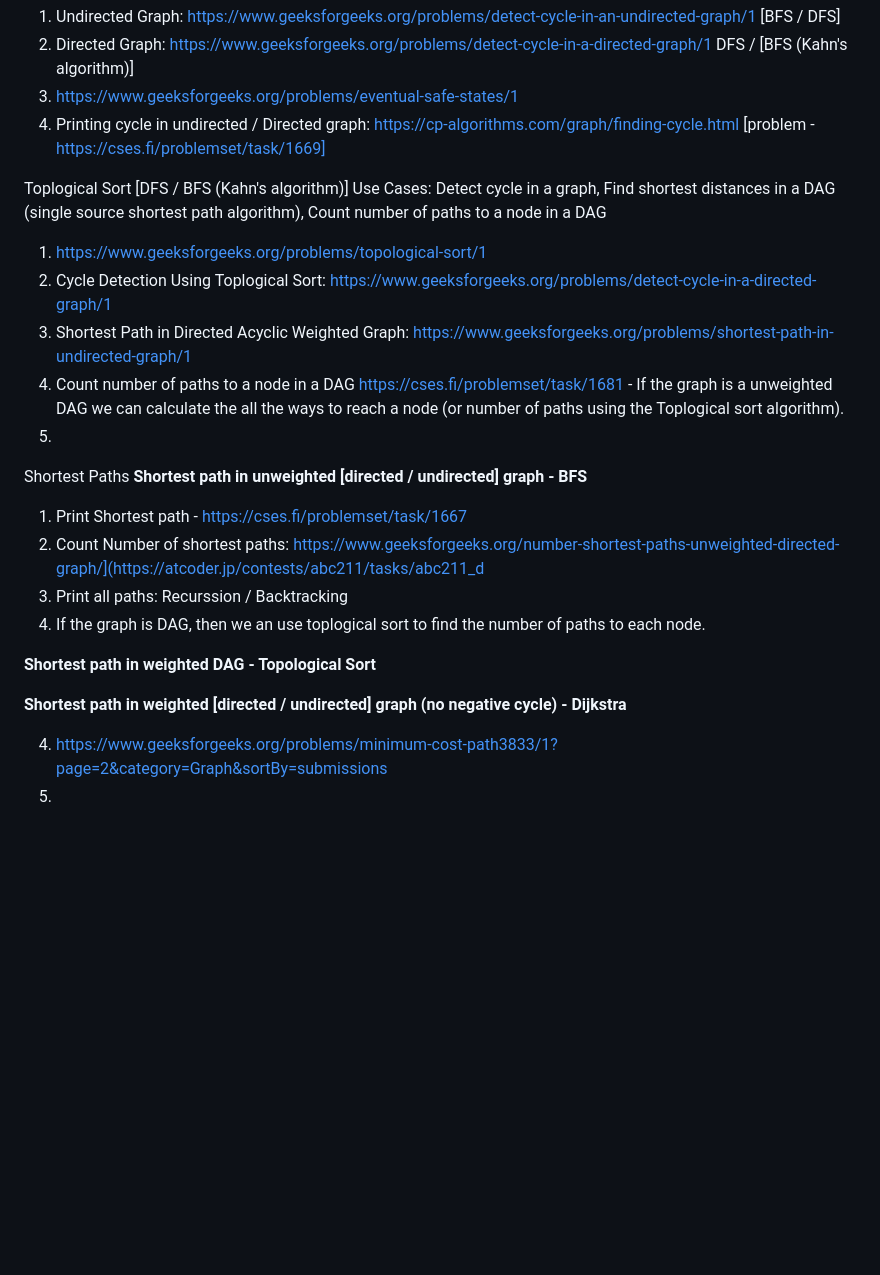
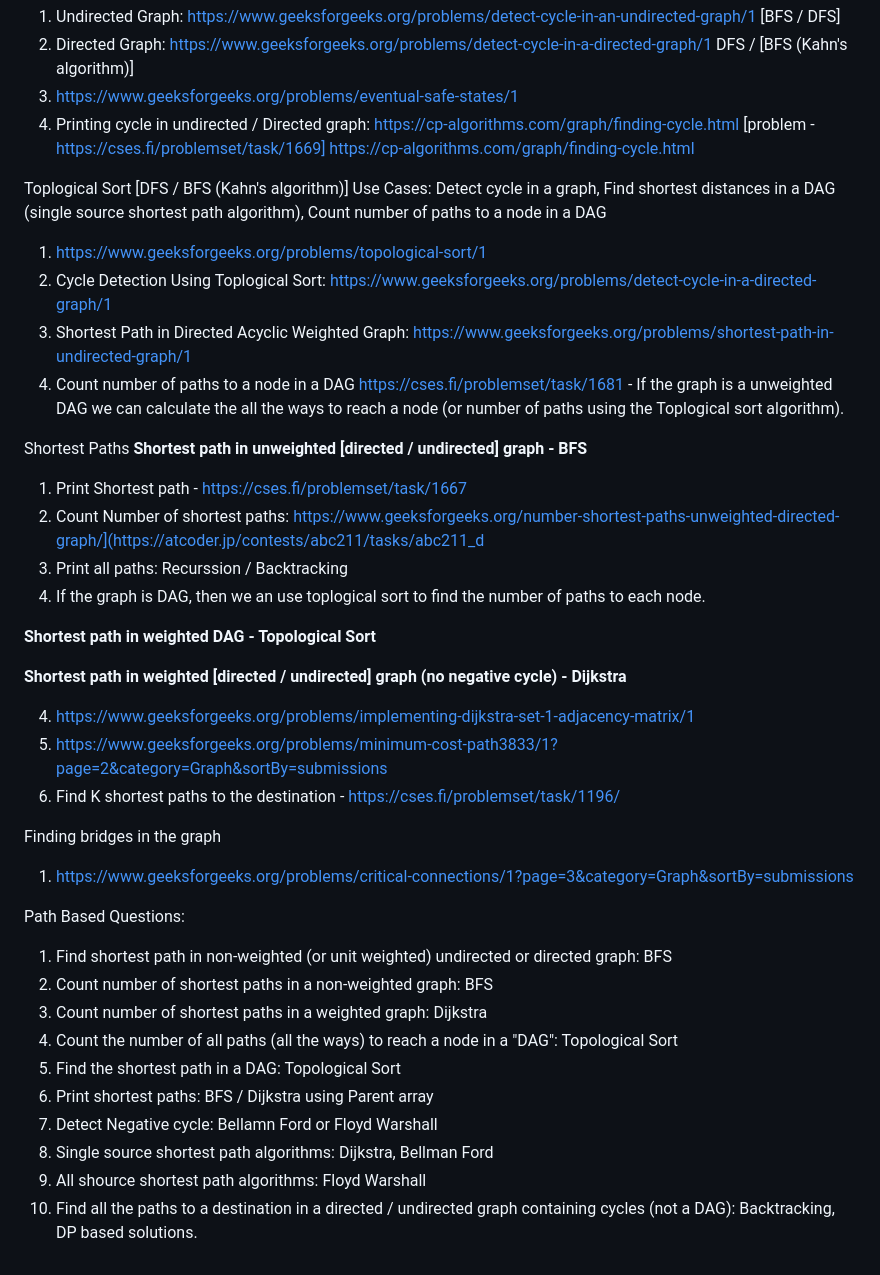
Before and after one commit to Kartik2301/Recurrence, a Markdown page: algorithms/interview prep/README.md, the part around the change. Drawn GitHub-style; blank space fills up the shorter version.

```diff
--- a/algorithms/interview prep/README.md
+++ b/algorithms/interview prep/README.md
@@ -33,6 +33,7 @@ Cycle Detection
 2. Directed Graph: https://www.geeksforgeeks.org/problems/detect-cycle-in-a-directed-graph/1 DFS / [BFS (Kahn's algorithm)]
 3. https://www.geeksforgeeks.org/problems/eventual-safe-states/1
 4. Printing cycle in undirected / Directed graph: https://cp-algorithms.com/graph/finding-cycle.html [problem - https://cses.fi/problemset/task/1669]
+https://cp-algorithms.com/graph/finding-cycle.html
 
 Toplogical Sort [DFS / BFS (Kahn's algorithm)]
 Use Cases: Detect cycle in a graph, Find shortest distances in a DAG (single source shortest path algorithm), Count number of paths to a node in a DAG
@@ -40,7 +41,6 @@ Use Cases: Detect cycle in a graph, Find shortest distances in a DAG (single sou
 2. Cycle Detection Using Toplogical Sort: https://www.geeksforgeeks.org/problems/detect-cycle-in-a-directed-graph/1
 3. Shortest Path in Directed Acyclic Weighted Graph: https://www.geeksforgeeks.org/problems/shortest-path-in-undirected-graph/1
 4. Count number of paths to a node in a DAG https://cses.fi/problemset/task/1681 - If the graph is a unweighted DAG we can calculate the all the ways to reach a node (or number of paths using the Toplogical sort algorithm).
-5.
 
 Shortest Paths
 **Shortest path in unweighted [directed / undirected] graph - BFS**
@@ -54,5 +54,23 @@ Shortest Paths
 
 **Shortest path in weighted [directed / undirected] graph (no negative cycle) - Dijkstra**
 
-4. https://www.geeksforgeeks.org/problems/minimum-cost-path3833/1?page=2&category=Graph&sortBy=submissions
-5.
+4. https://www.geeksforgeeks.org/problems/implementing-dijkstra-set-1-adjacency-matrix/1
+5. https://www.geeksforgeeks.org/problems/minimum-cost-path3833/1?page=2&category=Graph&sortBy=submissions
+6. Find K shortest paths to the destination - https://cses.fi/problemset/task/1196/
+
+Finding bridges in the graph
+1. https://www.geeksforgeeks.org/problems/critical-connections/1?page=3&category=Graph&sortBy=submissions
+
+
+
+Path Based Questions:
+1. Find shortest path in non-weighted (or unit weighted) undirected or directed graph: BFS
+2. Count number of shortest paths in a non-weighted graph: BFS
+3. Count number of shortest paths in a weighted graph: Dijkstra
+4. Count the number of all paths (all the ways) to reach a node in a "DAG": Topological Sort
+5. Find the shortest path in a DAG: Topological Sort
+6. Print shortest paths: BFS / Dijkstra using Parent array
+7. Detect Negative cycle: Bellamn Ford or Floyd Warshall
+8. Single source shortest path algorithms: Dijkstra, Bellman Ford
+9. All shource shortest path algorithms: Floyd Warshall
+10. Find all the paths to a destination in a directed / undirected graph containing cycles (not a DAG): Backtracking, DP based solutions.
```
